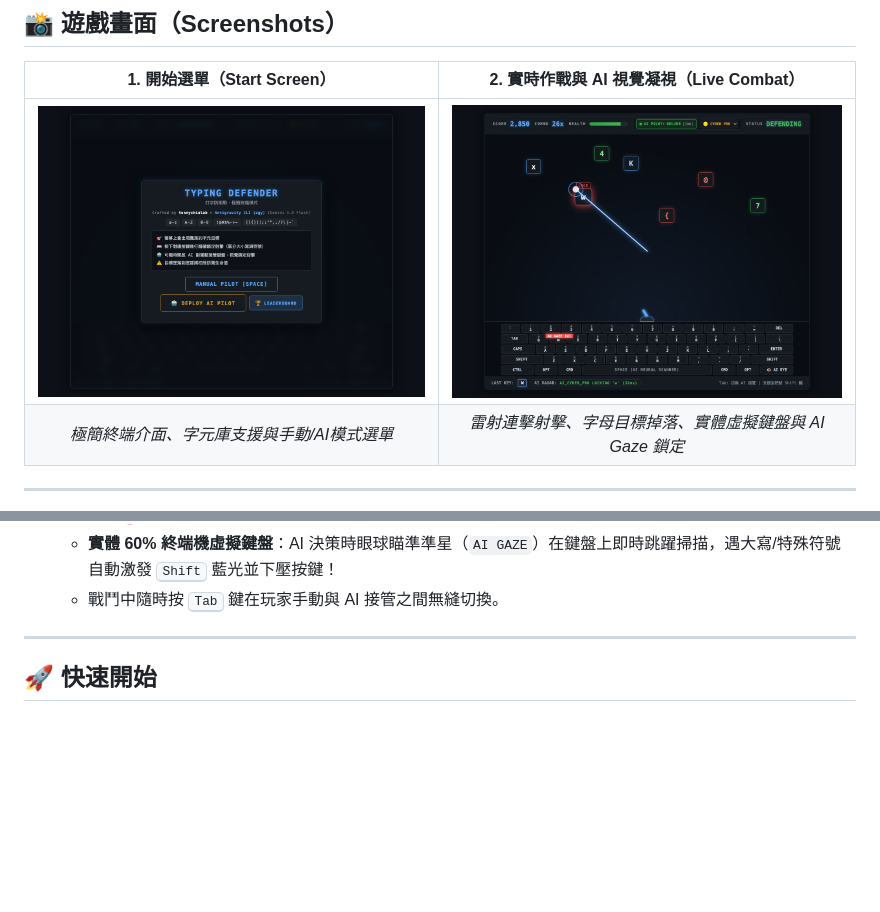
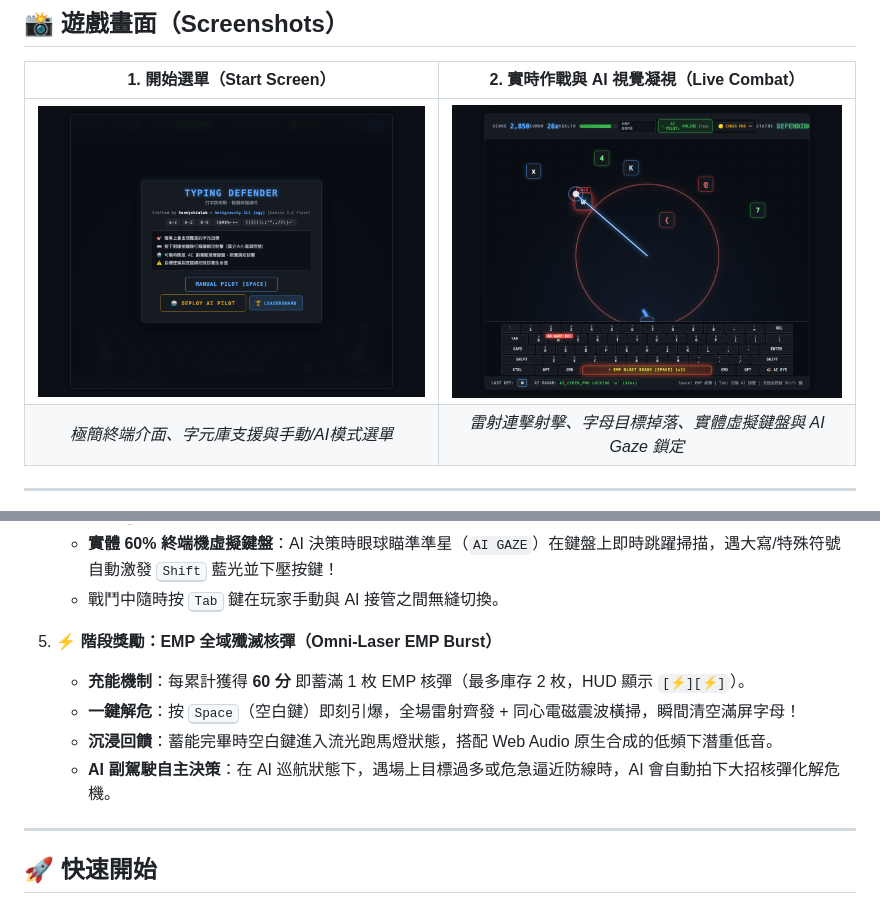
Before and after one commit to tonnychiulab/typing-shooter-htmx, a Markdown page: README.md, 2 parts joined by grey strips. Rendered like a GitHub page; pictures changed too: assets/screenshot-gameplay.png; blank space fills up the shorter version.

Commit message:
feat: add EMP Bomb reward system (60-pt recharge, spacebar blast & AI auto-trigger)

```diff
--- a/README.md
+++ b/README.md
@@ -45,6 +45,12 @@
      - 🔴 **AGI GOD**：神級機魂（反應 30～55ms，100% 絕對精準，極速雷射暴雨）
    - **實體 60% 終端機虛擬鍵盤**：AI 決策時眼球瞄準準星（`AI GAZE`）在鍵盤上即時跳躍掃描，遇大寫/特殊符號自動激發 <kbd>Shift</kbd> 藍光並下壓按鍵！
    - 戰鬥中隨時按 <kbd>Tab</kbd> 鍵在玩家手動與 AI 接管之間無縫切換。
+
+5. **⚡ 階段獎勵：EMP 全域殲滅核彈（Omni-Laser EMP Burst）**
+   - **充能機制**：每累計獲得 **60 分** 即蓄滿 1 枚 EMP 核彈（最多庫存 2 枚，HUD 顯示 `[⚡][⚡]`）。
+   - **一鍵解危**：按 <kbd>Space</kbd>（空白鍵）即刻引爆，全場雷射齊發 + 同心電磁震波橫掃，瞬間清空滿屏字母！
+   - **沉浸回饋**：蓄能完畢時空白鍵進入流光跑馬燈狀態，搭配 Web Audio 原生合成的低頻下潛重低音。
+   - **AI 副駕駛自主決策**：在 AI 巡航狀態下，遇場上目標過多或危急逼近防線時，AI 會自動拍下大招核彈化解危機。
 
 ---
 
```
Also changed, not shown: 4 other files.
